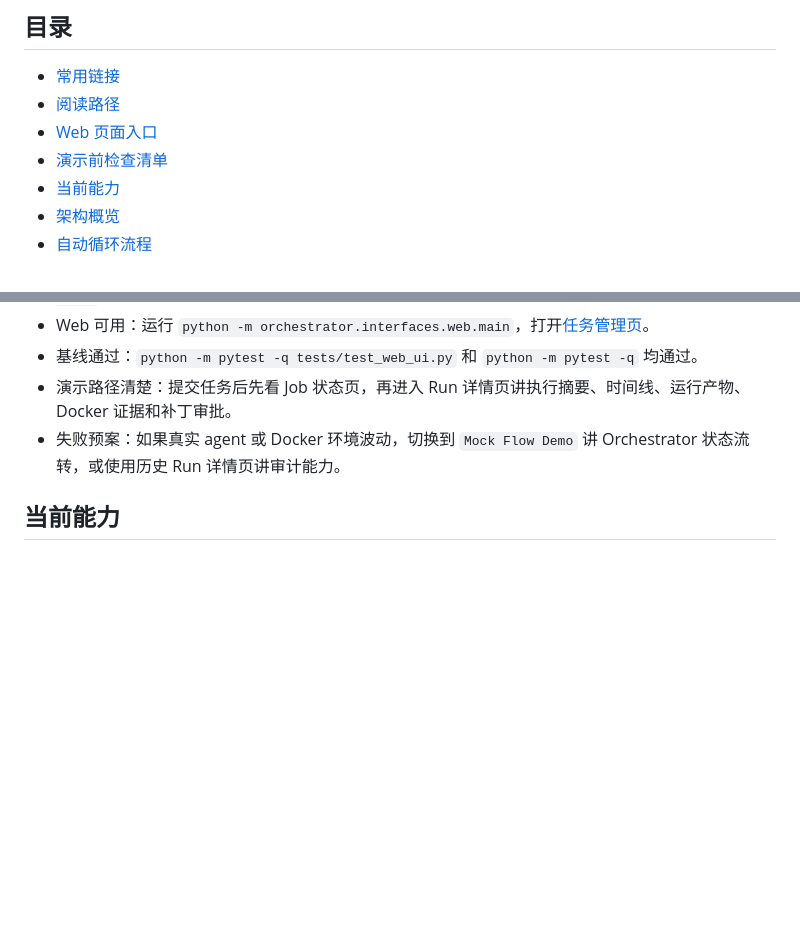
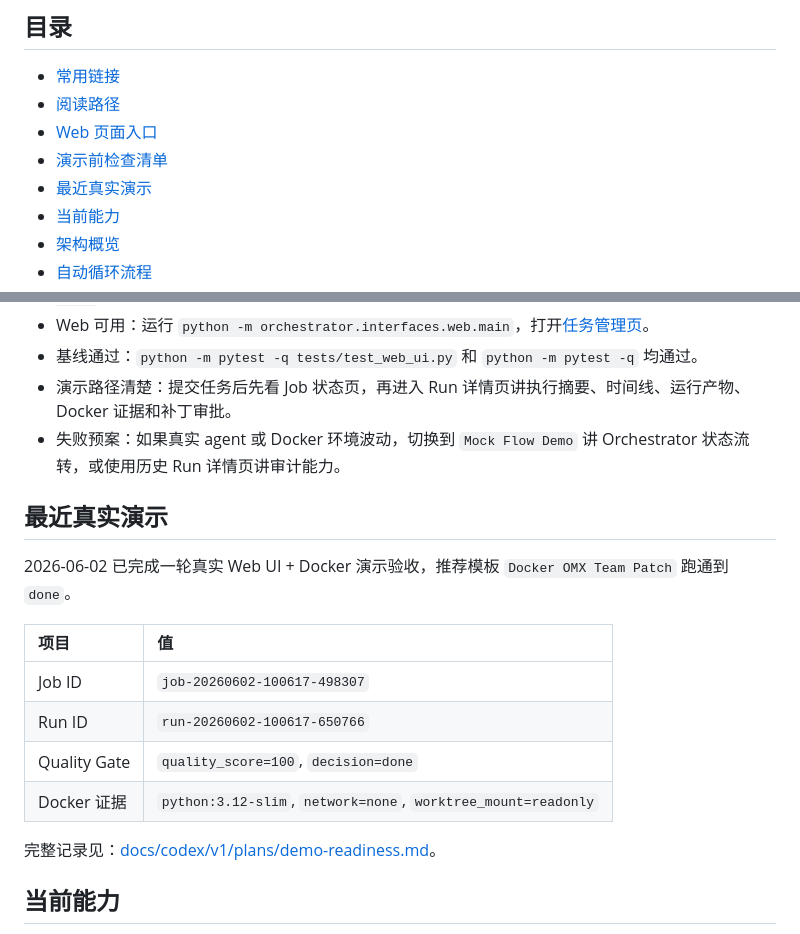
Before and after one commit to onlycaizhongwen/evoloop, a Markdown page: README.md, 2 parts joined by grey strips. Drawn GitHub-style; blank space fills up the shorter version.

Commit message:
Surface latest real demo in README
Add a short README summary of the latest successful Web UI plus Docker demo so readers can see the proven Job, Run, Quality Gate, and Docker evidence without opening the full readiness record.

Constraint: Keep detailed evidence in docs/codex/v1/plans/demo-readiness.md and only surface the headline in README.

Rejected: Duplicate the full demo readiness record in README | that would make the project homepage noisy.

Confidence: high

Scope-risk: narrow

Directive: Update this README summary when a newer canonical demo run replaces the current evidence.

Tested: Reviewed README headings and diff.

Not-tested: pytest not run because this is documentation-only.

```diff
--- a/README.md
+++ b/README.md
@@ -10,6 +10,7 @@ Evoloop 是一个自动循环进化编码智能体系统原型。它把任务提
 - [阅读路径](#阅读路径)
 - [Web 页面入口](#web-页面入口)
 - [演示前检查清单](#演示前检查清单)
+- [最近真实演示](#最近真实演示)
 - [当前能力](#当前能力)
 - [架构概览](#架构概览)
 - [自动循环流程](#自动循环流程)
@@ -61,6 +62,19 @@ Evoloop 是一个自动循环进化编码智能体系统原型。它把任务提
 - 基线通过：`python -m pytest -q tests/test_web_ui.py` 和 `python -m pytest -q` 均通过。
 - 演示路径清楚：提交任务后先看 Job 状态页，再进入 Run 详情页讲执行摘要、时间线、运行产物、Docker 证据和补丁审批。
 - 失败预案：如果真实 agent 或 Docker 环境波动，切换到 `Mock Flow Demo` 讲 Orchestrator 状态流转，或使用历史 Run 详情页讲审计能力。
+
+## 最近真实演示
+
+2026-06-02 已完成一轮真实 Web UI + Docker 演示验收，推荐模板 `Docker OMX Team Patch` 跑通到 `done`。
+
+| 项目 | 值 |
+| :--- | :--- |
+| Job ID | `job-20260602-100617-498307` |
+| Run ID | `run-20260602-100617-650766` |
+| Quality Gate | `quality_score=100`, `decision=done` |
+| Docker 证据 | `python:3.12-slim`, `network=none`, `worktree_mount=readonly` |
+
+完整记录见：[docs/codex/v1/plans/demo-readiness.md](docs/codex/v1/plans/demo-readiness.md)。
 
 ## 当前能力
 
```
